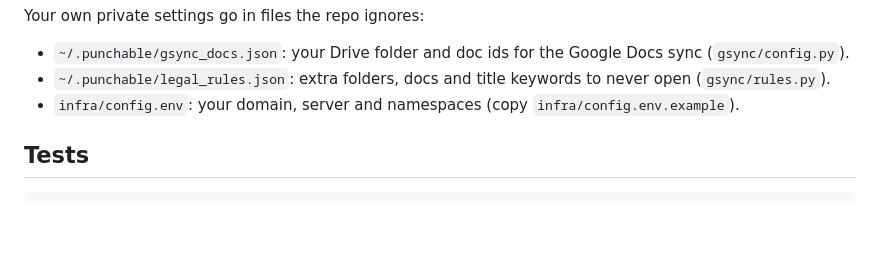
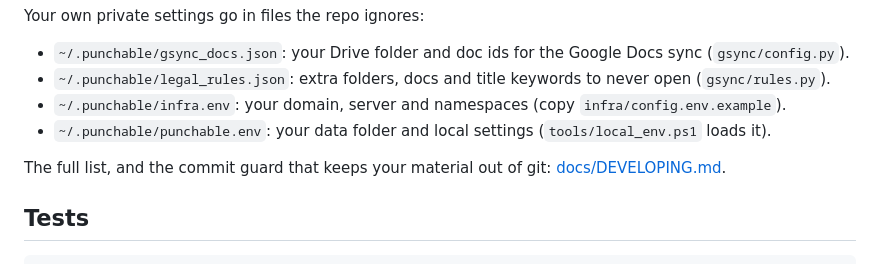
Before and after one commit to t3chnicallyinclined/punchable, a Markdown page: README.md, the part around the change. Rendered like a GitHub page; blank space fills up the shorter version.

Commit message:
docs/DEVELOPING.md: where code, data, caches, secrets and private settings go; the commit guard
Co-Authored-By: Claude Opus 5.5 <noreply@anthropic.com>

```diff
--- a/README.md
+++ b/README.md
@@ -72,7 +72,10 @@ For your own material, put it under `~/punchable-data` (the layout is `kb/`, `co
 Your own private settings go in files the repo ignores:
 - `~/.punchable/gsync_docs.json`: your Drive folder and doc ids for the Google Docs sync (`gsync/config.py`).
 - `~/.punchable/legal_rules.json`: extra folders, docs and title keywords to never open (`gsync/rules.py`).
-- `infra/config.env`: your domain, server and namespaces (copy `infra/config.env.example`).
+- `~/.punchable/infra.env`: your domain, server and namespaces (copy `infra/config.env.example`).
+- `~/.punchable/punchable.env`: your data folder and local settings (`tools/local_env.ps1` loads it).
+
+The full list, and the commit guard that keeps your material out of git: [docs/DEVELOPING.md](docs/DEVELOPING.md).
 
 ## Tests
 
```
Also changed, not shown: docs/DEVELOPING.md (added, +77 -0 lines).
